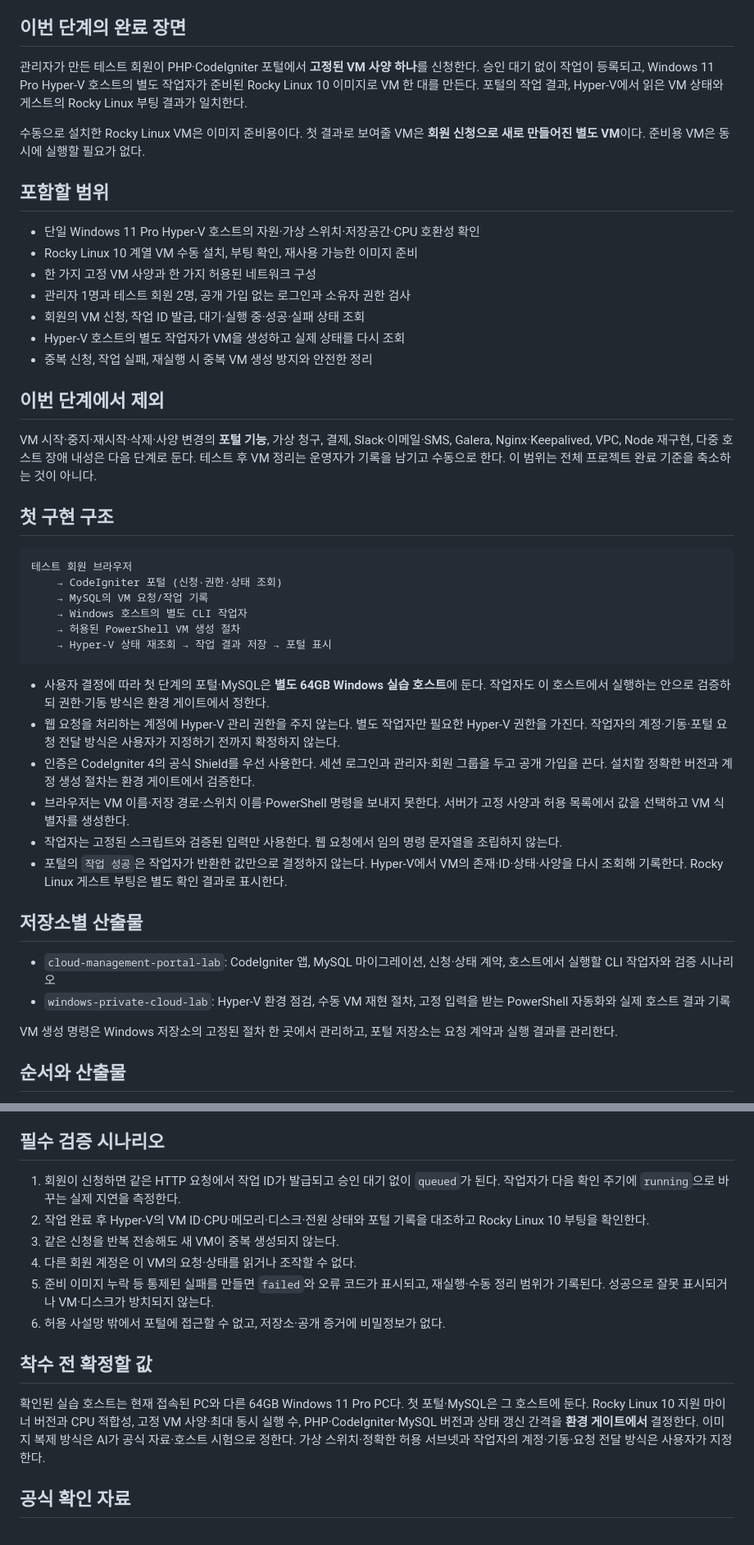
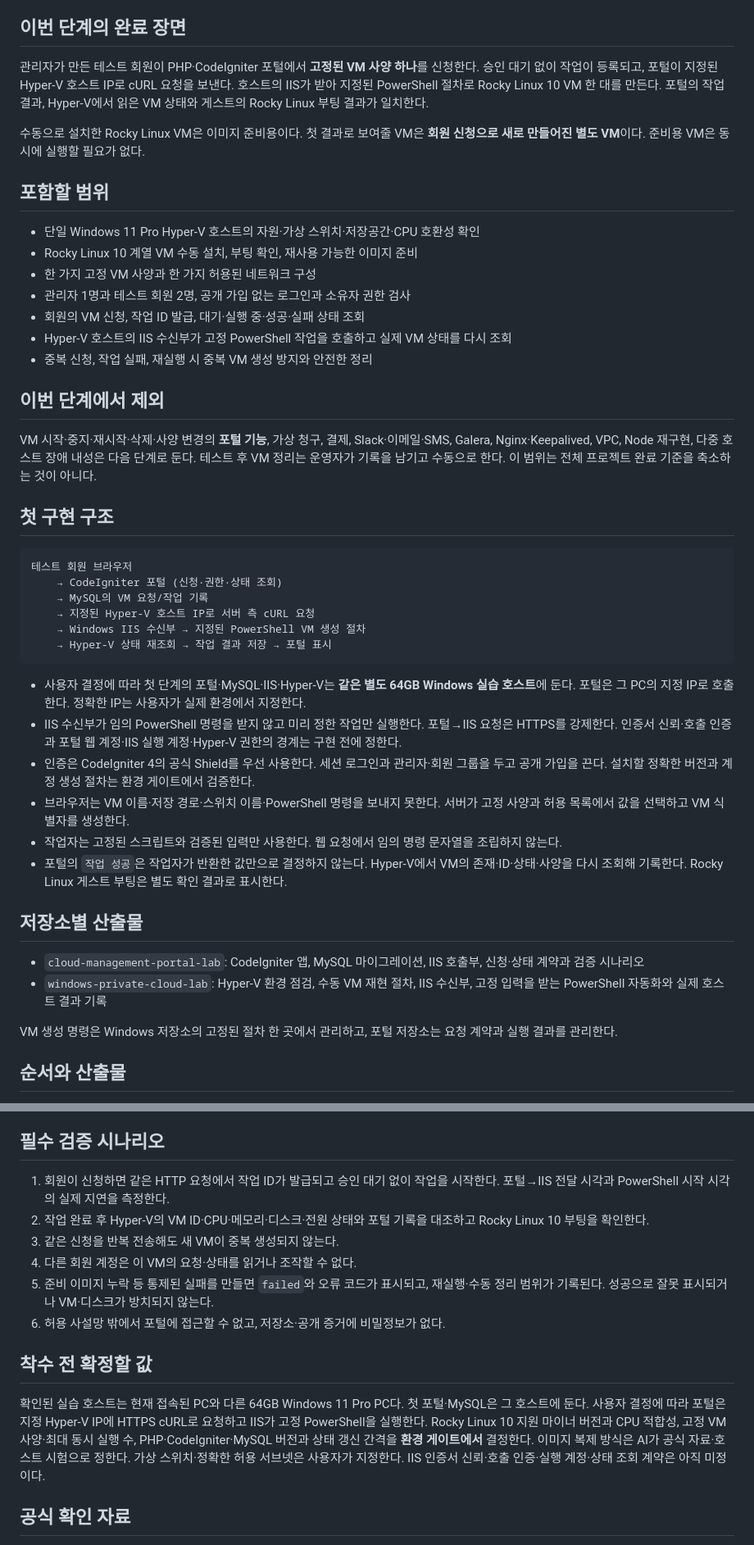
Before and after one commit to wnwjdals7498/cloud-management-portal-lab, a Markdown page: docs/first-working-slice.md, 2 parts joined by grey strips. Shown at 82% size. Rendered like a GitHub page.

````diff
--- a/docs/first-working-slice.md
+++ b/docs/first-working-slice.md
@@ -4,7 +4,7 @@
 
 ## 이번 단계의 완료 장면
 
-관리자가 만든 테스트 회원이 PHP·CodeIgniter 포털에서 **고정된 VM 사양 하나**를 신청한다. 승인 대기 없이 작업이 등록되고, Windows 11 Pro Hyper-V 호스트의 별도 작업자가 준비된 Rocky Linux 10 이미지로 VM 한 대를 만든다. 포털의 작업 결과, Hyper-V에서 읽은 VM 상태와 게스트의 Rocky Linux 부팅 결과가 일치한다.
+관리자가 만든 테스트 회원이 PHP·CodeIgniter 포털에서 **고정된 VM 사양 하나**를 신청한다. 승인 대기 없이 작업이 등록되고, 포털이 지정된 Hyper-V 호스트 IP로 cURL 요청을 보낸다. 호스트의 IIS가 받아 지정된 PowerShell 절차로 Rocky Linux 10 VM 한 대를 만든다. 포털의 작업 결과, Hyper-V에서 읽은 VM 상태와 게스트의 Rocky Linux 부팅 결과가 일치한다.
 
 수동으로 설치한 Rocky Linux VM은 이미지 준비용이다. 첫 결과로 보여줄 VM은 **회원 신청으로 새로 만들어진 별도 VM**이다. 준비용 VM은 동시에 실행할 필요가 없다.
 
@@ -15,7 +15,7 @@
 - 한 가지 고정 VM 사양과 한 가지 허용된 네트워크 구성
 - 관리자 1명과 테스트 회원 2명, 공개 가입 없는 로그인과 소유자 권한 검사
 - 회원의 VM 신청, 작업 ID 발급, 대기·실행 중·성공·실패 상태 조회
-- Hyper-V 호스트의 별도 작업자가 VM을 생성하고 실제 상태를 다시 조회
+- Hyper-V 호스트의 IIS 수신부가 고정 PowerShell 작업을 호출하고 실제 VM 상태를 다시 조회
 - 중복 신청, 작업 실패, 재실행 시 중복 VM 생성 방지와 안전한 정리
 
 ## 이번 단계에서 제외
@@ -28,13 +28,13 @@ VM 시작·중지·재시작·삭제·사양 변경의 **포털 기능**, 가상
 테스트 회원 브라우저
     → CodeIgniter 포털 (신청·권한·상태 조회)
     → MySQL의 VM 요청/작업 기록
-    → Windows 호스트의 별도 CLI 작업자
-    → 허용된 PowerShell VM 생성 절차
+    → 지정된 Hyper-V 호스트 IP로 서버 측 cURL 요청
+    → Windows IIS 수신부 → 지정된 PowerShell VM 생성 절차
     → Hyper-V 상태 재조회 → 작업 결과 저장 → 포털 표시
 ```
 
-- 사용자 결정에 따라 첫 단계의 포털·MySQL은 **별도 64GB Windows 실습 호스트**에 둔다. 작업자도 이 호스트에서 실행하는 안으로 검증하되 권한·기동 방식은 환경 게이트에서 정한다.
-- 웹 요청을 처리하는 계정에 Hyper-V 관리 권한을 주지 않는다. 별도 작업자만 필요한 Hyper-V 권한을 가진다. 작업자의 계정·기동·포털 요청 전달 방식은 사용자가 지정하기 전까지 확정하지 않는다.
+- 사용자 결정에 따라 첫 단계의 포털·MySQL·IIS·Hyper-V는 **같은 별도 64GB Windows 실습 호스트**에 둔다. 포털은 그 PC의 지정 IP로 호출한다. 정확한 IP는 사용자가 실제 환경에서 지정한다.
+- IIS 수신부가 임의 PowerShell 명령을 받지 않고 미리 정한 작업만 실행한다. 포털→IIS 요청은 HTTPS를 강제한다. 인증서 신뢰·호출 인증과 포털 웹 계정·IIS 실행 계정·Hyper-V 권한의 경계는 구현 전에 정한다.
 - 인증은 CodeIgniter 4의 공식 Shield를 우선 사용한다. 세션 로그인과 관리자·회원 그룹을 두고 공개 가입을 끈다. 설치할 정확한 버전과 계정 생성 절차는 환경 게이트에서 검증한다.
 - 브라우저는 VM 이름·저장 경로·스위치 이름·PowerShell 명령을 보내지 못한다. 서버가 고정 사양과 허용 목록에서 값을 선택하고 VM 식별자를 생성한다.
 - 작업자는 고정된 스크립트와 검증된 입력만 사용한다. 웹 요청에서 임의 명령 문자열을 조립하지 않는다.
@@ -42,8 +42,8 @@ VM 시작·중지·재시작·삭제·사양 변경의 **포털 기능**, 가상
 
 ## 저장소별 산출물
 
-- `cloud-management-portal-lab`: CodeIgniter 앱, MySQL 마이그레이션, 신청·상태 계약, 호스트에서 실행할 CLI 작업자와 검증 시나리오
-- `windows-private-cloud-lab`: Hyper-V 환경 점검, 수동 VM 재현 절차, 고정 입력을 받는 PowerShell 자동화와 실제 호스트 결과 기록
+- `cloud-management-portal-lab`: CodeIgniter 앱, MySQL 마이그레이션, IIS 호출부, 신청·상태 계약과 검증 시나리오
+- `windows-private-cloud-lab`: Hyper-V 환경 점검, 수동 VM 재현 절차, IIS 수신부, 고정 입력을 받는 PowerShell 자동화와 실제 호스트 결과 기록
 
 VM 생성 명령은 Windows 저장소의 고정된 절차 한 곳에서 관리하고, 포털 저장소는 요청 계약과 실행 결과를 관리한다.
 
@@ -68,7 +68,7 @@ VM 생성 명령은 Windows 저장소의 고정된 절차 한 곳에서 관리
 
 ## 필수 검증 시나리오
 
-1. 회원이 신청하면 같은 HTTP 요청에서 작업 ID가 발급되고 승인 대기 없이 `queued`가 된다. 작업자가 다음 확인 주기에 `running`으로 바꾸는 실제 지연을 측정한다.
+1. 회원이 신청하면 같은 HTTP 요청에서 작업 ID가 발급되고 승인 대기 없이 작업을 시작한다. 포털→IIS 전달 시각과 PowerShell 시작 시각의 실제 지연을 측정한다.
 2. 작업 완료 후 Hyper-V의 VM ID·CPU·메모리·디스크·전원 상태와 포털 기록을 대조하고 Rocky Linux 10 부팅을 확인한다.
 3. 같은 신청을 반복 전송해도 새 VM이 중복 생성되지 않는다.
 4. 다른 회원 계정은 이 VM의 요청·상태를 읽거나 조작할 수 없다.
@@ -77,7 +77,7 @@ VM 생성 명령은 Windows 저장소의 고정된 절차 한 곳에서 관리
 
 ## 착수 전 확정할 값
 
-확인된 실습 호스트는 현재 접속된 PC와 다른 64GB Windows 11 Pro PC다. 첫 포털·MySQL은 그 호스트에 둔다. Rocky Linux 10 지원 마이너 버전과 CPU 적합성, 고정 VM 사양·최대 동시 실행 수, PHP·CodeIgniter·MySQL 버전과 상태 갱신 간격을 **환경 게이트에서** 결정한다. 이미지 복제 방식은 AI가 공식 자료·호스트 시험으로 정한다. 가상 스위치·정확한 허용 서브넷과 작업자의 계정·기동·요청 전달 방식은 사용자가 지정한다.
+확인된 실습 호스트는 현재 접속된 PC와 다른 64GB Windows 11 Pro PC다. 첫 포털·MySQL은 그 호스트에 둔다. 사용자 결정에 따라 포털은 지정 Hyper-V IP에 HTTPS cURL로 요청하고 IIS가 고정 PowerShell을 실행한다. Rocky Linux 10 지원 마이너 버전과 CPU 적합성, 고정 VM 사양·최대 동시 실행 수, PHP·CodeIgniter·MySQL 버전과 상태 갱신 간격을 **환경 게이트에서** 결정한다. 이미지 복제 방식은 AI가 공식 자료·호스트 시험으로 정한다. 가상 스위치·정확한 허용 서브넷은 사용자가 지정한다. IIS 인증서 신뢰·호출 인증·실행 계정·상태 조회 계약은 아직 미정이다.
 
 ## 공식 확인 자료
 
````
Also changed, not shown: other parts of docs/first-working-slice.md (+1 -1 lines), docs/plan.md (+3 -2 lines).
